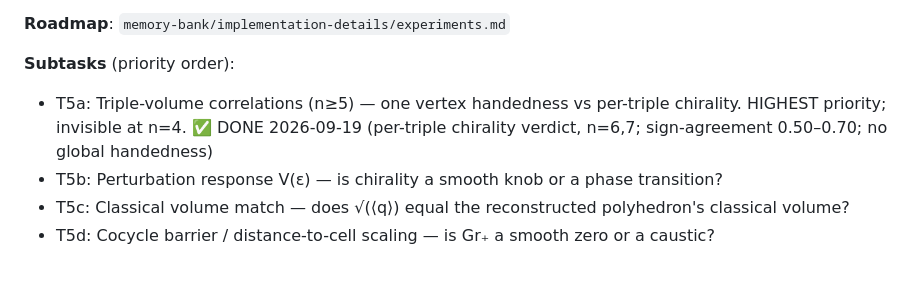
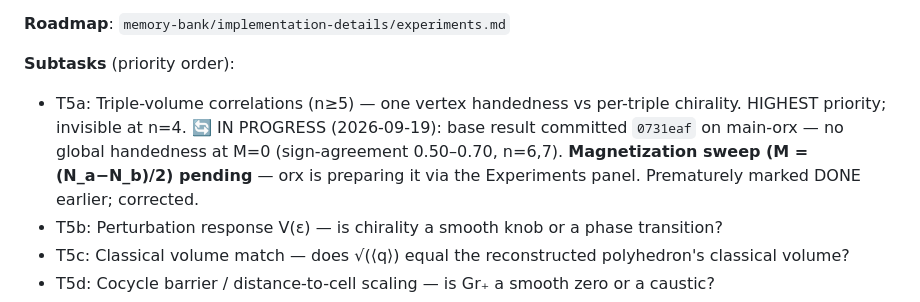
Before and after one commit to space-cadet/lqg-scattering, a Markdown page: memory-bank/tasks.md, the part around the change. Rendered like a GitHub page; blank space fills up the shorter version.

```diff
--- a/memory-bank/tasks.md
+++ b/memory-bank/tasks.md
@@ -228,7 +228,7 @@ manuscript.md restructured by ORX agent with published baseline and numerical re
 **Roadmap**: `memory-bank/implementation-details/experiments.md`
 
 **Subtasks** (priority order):
-- T5a: Triple-volume correlations (n≥5) — one vertex handedness vs per-triple chirality. HIGHEST priority; invisible at n=4. ✅ DONE 2026-09-19 (per-triple chirality verdict, n=6,7; sign-agreement 0.50–0.70; no global handedness)
+- T5a: Triple-volume correlations (n≥5) — one vertex handedness vs per-triple chirality. HIGHEST priority; invisible at n=4. 🔄 IN PROGRESS (2026-09-19): base result committed `0731eaf` on main-orx — no global handedness at M=0 (sign-agreement 0.50–0.70, n=6,7). **Magnetization sweep (M = (N_a−N_b)/2) pending** — orx is preparing it via the Experiments panel. Prematurely marked DONE earlier; corrected.
 - T5b: Perturbation response V(ε) — is chirality a smooth knob or a phase transition?
 - T5c: Classical volume match — does √(⟨q⟩) equal the reconstructed polyhedron's classical volume?
 - T5d: Cocycle barrier / distance-to-cell scaling — is Gr₊ a smooth zero or a caustic?
```
Also changed, not shown: memory-bank/progress.md (+1 -1 lines), memory-bank/systemPatterns.md (+13 -0 lines).
